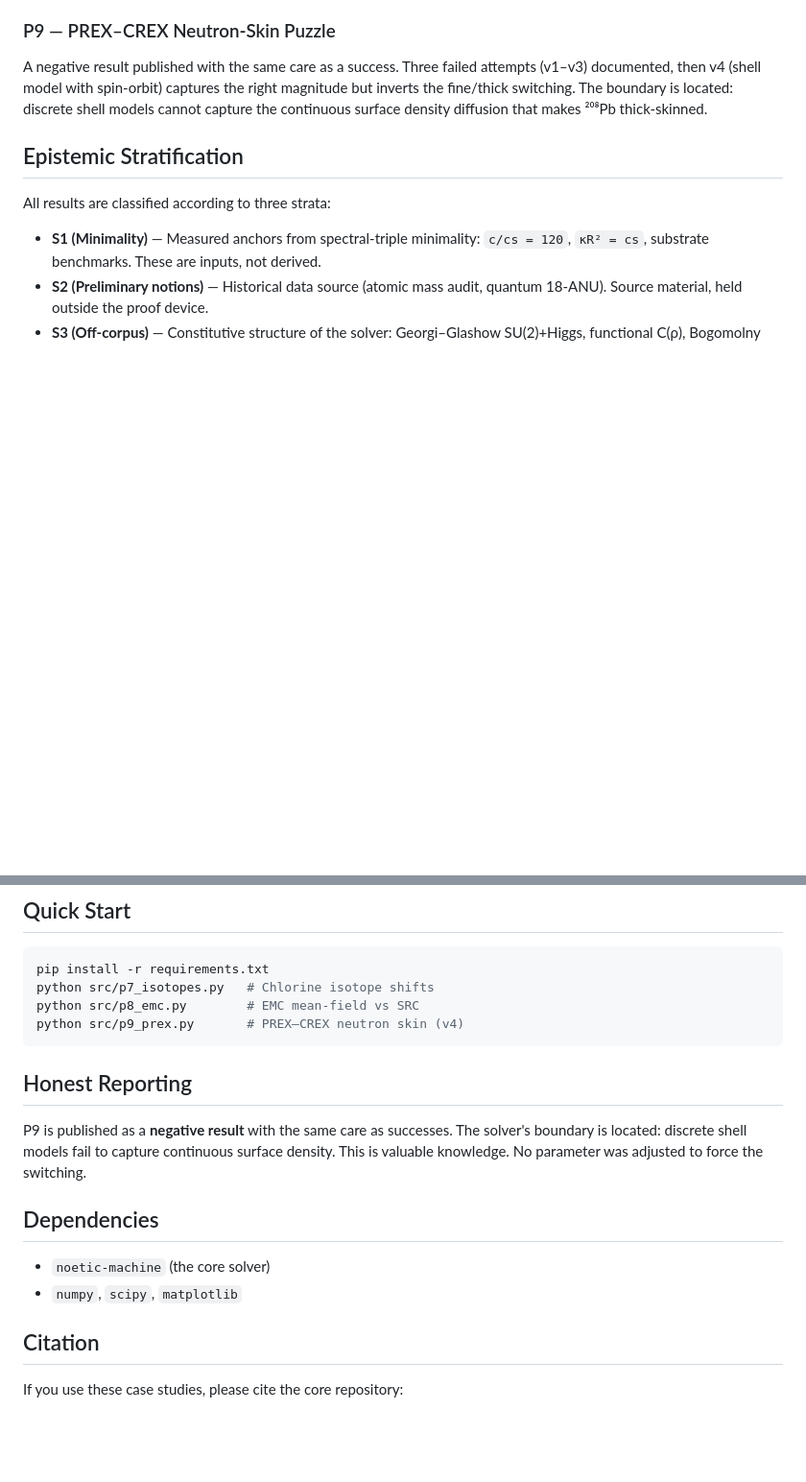
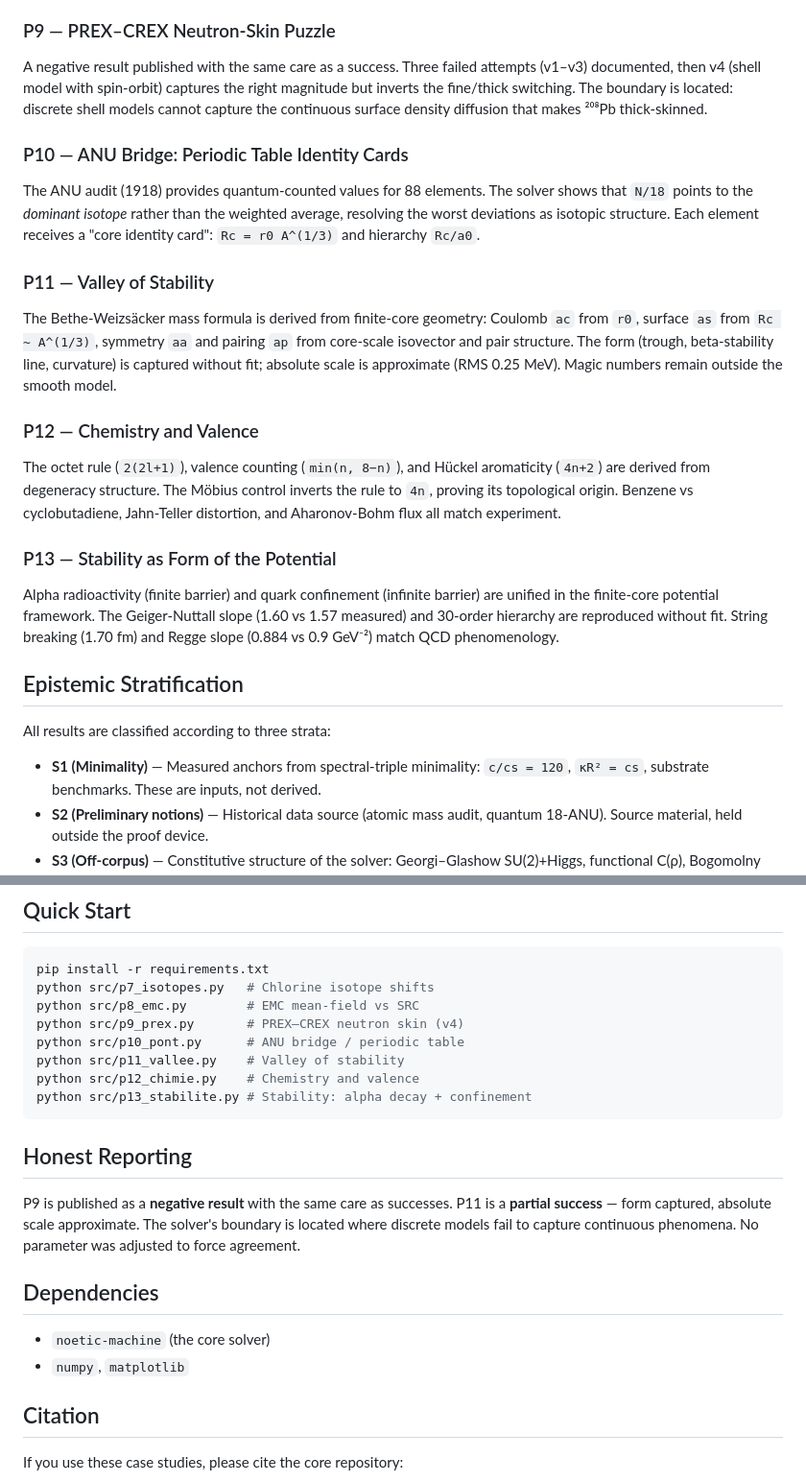
Before and after one commit to PORTEMANN/noetic-applications, a Markdown page: README.md, 2 parts joined by grey strips. Shown at 96% size. Rendered like a GitHub page; blank space fills up the shorter version.

Commit message:
Add P10-P13 case studies: ANU bridge, valley of stability, chemistry/valence, stability/confinement

````diff
--- a/README.md
+++ b/README.md
@@ -44,6 +49,31 @@ A negative result published with the same care as a success. Three failed attemp
 magnitude but inverts the fine/thick switching. The boundary is located: discrete
 shell models cannot capture the continuous surface density diffusion that makes
 ²⁰⁸Pb thick-skinned.
+
+### P10 — ANU Bridge: Periodic Table Identity Cards
+The ANU audit (1918) provides quantum-counted values for 88 elements. The solver
+shows that `N/18` points to the *dominant isotope* rather than the weighted average,
+resolving the worst deviations as isotopic structure. Each element receives a
+"core identity card": `Rc = r0 A^(1/3)` and hierarchy `Rc/a0`.
+
+### P11 — Valley of Stability
+The Bethe-Weizsäcker mass formula is derived from finite-core geometry: Coulomb
+`ac` from `r0`, surface `as` from `Rc ~ A^(1/3)`, symmetry `aa` and pairing `ap`
+from core-scale isovector and pair structure. The form (trough, beta-stability line,
+curvature) is captured without fit; absolute scale is approximate (RMS 0.25 MeV).
+Magic numbers remain outside the smooth model.
+
+### P12 — Chemistry and Valence
+The octet rule (`2(2l+1)`), valence counting (`min(n, 8−n)`), and Hückel aromaticity
+(`4n+2`) are derived from degeneracy structure. The Möbius control inverts the rule
+to `4n`, proving its topological origin. Benzene vs cyclobutadiene, Jahn-Teller
+distortion, and Aharonov-Bohm flux all match experiment.
+
+### P13 — Stability as Form of the Potential
+Alpha radioactivity (finite barrier) and quark confinement (infinite barrier) are
+unified in the finite-core potential framework. The Geiger-Nuttall slope (1.60 vs
+1.57 measured) and 30-order hierarchy are reproduced without fit. String breaking
+(1.70 fm) and Regge slope (0.884 vs 0.9 GeV⁻²) match QCD phenomenology.
 
 ## Epistemic Stratification
 
@@ -77,19 +107,23 @@ pip install -r requirements.txt
 python src/p7_isotopes.py   # Chlorine isotope shifts
 python src/p8_emc.py        # EMC mean-field vs SRC
 python src/p9_prex.py       # PREX–CREX neutron skin (v4)
+python src/p10_pont.py      # ANU bridge / periodic table
+python src/p11_vallee.py    # Valley of stability
+python src/p12_chimie.py    # Chemistry and valence
+python src/p13_stabilite.py # Stability: alpha decay + confinement
 ```
 
 ## Honest Reporting
 
 P9 is published as a **negative result** with the same care as successes.
-The solver's boundary is located: discrete shell models fail to capture continuous
-surface density. This is valuable knowledge. No parameter was adjusted to force
-the switching.
+P11 is a **partial success** — form captured, absolute scale approximate.
+The solver's boundary is located where discrete models fail to capture continuous
+phenomena. No parameter was adjusted to force agreement.
 
 ## Dependencies
 
 - `noetic-machine` (the core solver)
-- `numpy`, `scipy`, `matplotlib`
+- `numpy`, `matplotlib`
 
 ## Citation
 
````
Also changed, not shown: other parts of README.md (+8 -3 lines).
